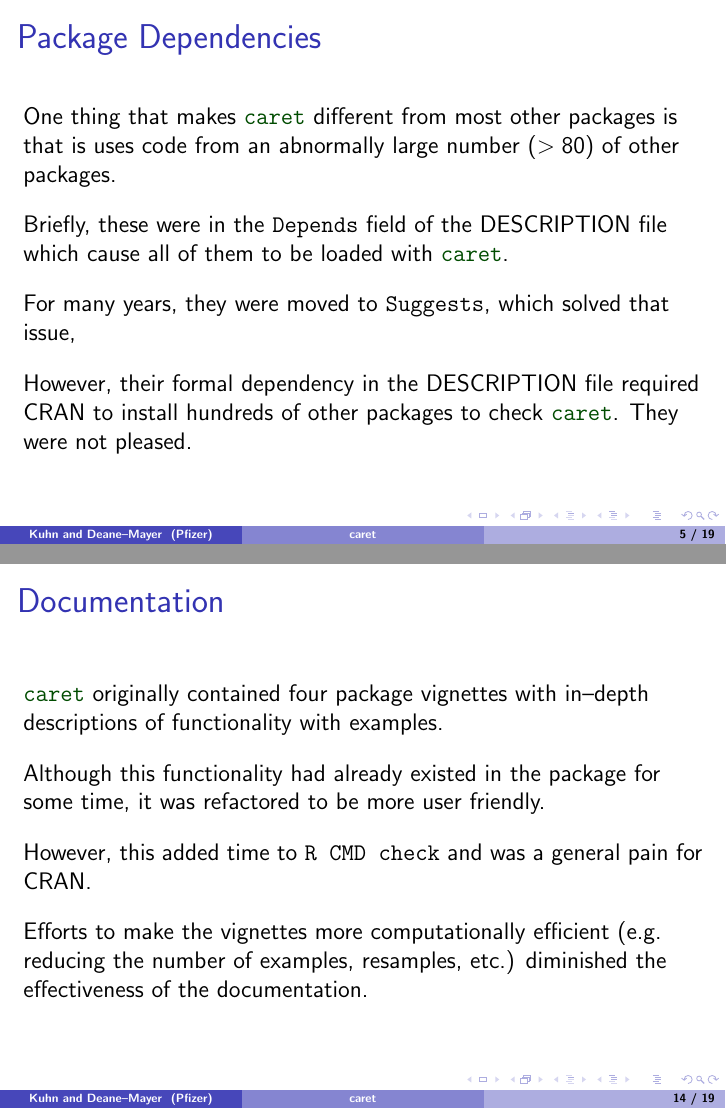
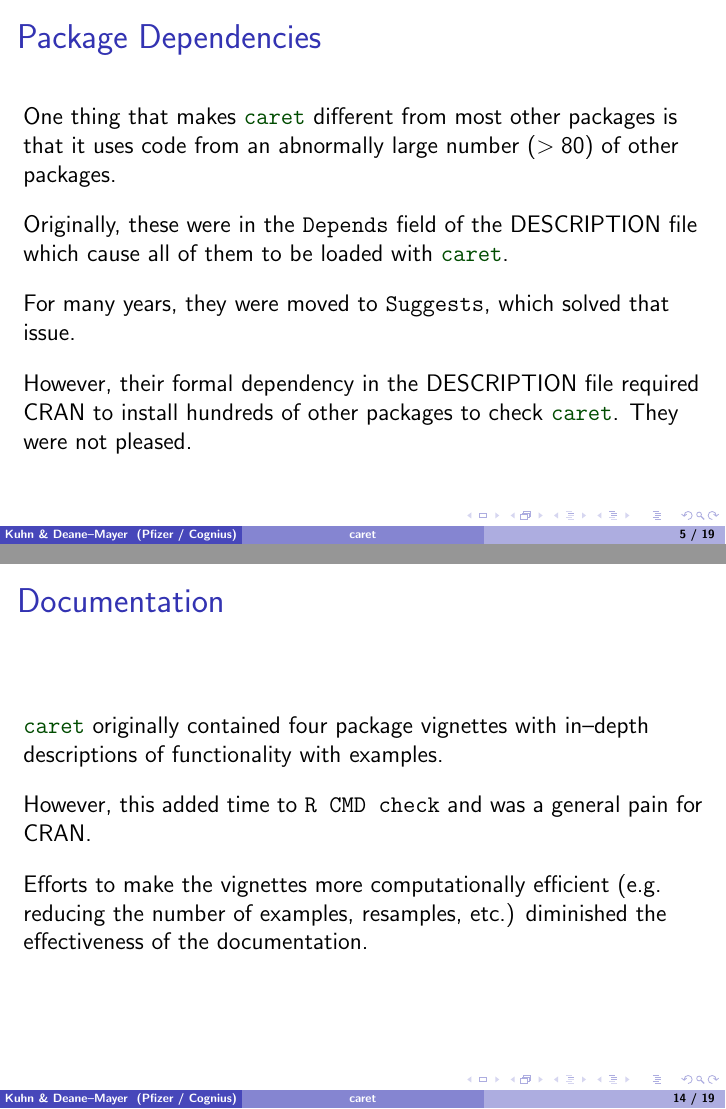
Before and after one commit to topepo/caret, LaTeX slides (release_process/talk/caret.tex): pages 5 and 14 of 19, joined at a grey line. The pictures show the PDF file release_process/talk/caret.pdf that the author committed with the source.

Commit message:
Minor spelling / grammar / formatting changes
I made some changes that look better to my eye, but feel free to undo
them if you prefer.

```diff
--- a/release_process/talk/caret.tex
+++ b/release_process/talk/caret.tex
@@ -117,8 +118,8 @@
 \end{frame}
 
 \title{caret}
-\author{Kuhn and Deane--Mayer}
-\institute{Pfizer}
+\author{Kuhn \& Deane--Mayer}
+\institute{Pfizer / Cognius}
 
 %%%%%%%%%%%%%%%%%%%%%%%%%%%%%%%%%%%%%%%%%%%%%%%%%%%%%%%%%%%%%%%%%%%%%%
 
@@ -204,15 +205,15 @@ Many computing sections in APM
 
 
 
-One thing that makes \pkg{caret} different from most other packages is that is uses code from an abnormally large number ($> 80$) of other packages.
+One thing that makes \pkg{caret} different from most other packages is that it uses code from an abnormally large number ($> 80$) of other packages.
 
 \vspace{.15in}
 
-Briefly, these were in the \texttt{Depends} field of the \textt{DESCRIPTION} file which cause all of them to be loaded with \pkg{caret}.
+Originally, these were in the \texttt{Depends} field of the \textt{DESCRIPTION} file which cause all of them to be loaded with \pkg{caret}.
 
 \vspace{.15in}
 
-For many years, they were moved to \texttt{Suggests}, which solved that issue,
+For many years, they were moved to \texttt{Suggests}, which solved that issue.
 
 
 \vspace{.15in}
@@ -450,10 +451,6 @@ $ make -j 12 -i
 
 \vspace{.15in}
 
-Although this functionality had already existed in the package for some time, it was refactored to be more user friendly.
-
-\vspace{.15in}
-
 However, this added time to \texttt{R CMD check} and was a general pain for CRAN.
 
 \vspace{.15in}
```
Also changed, not shown: release_process/talk/caret.pdf, release_process/talk/caret.tex (9 more changed lines), 2 other files.
